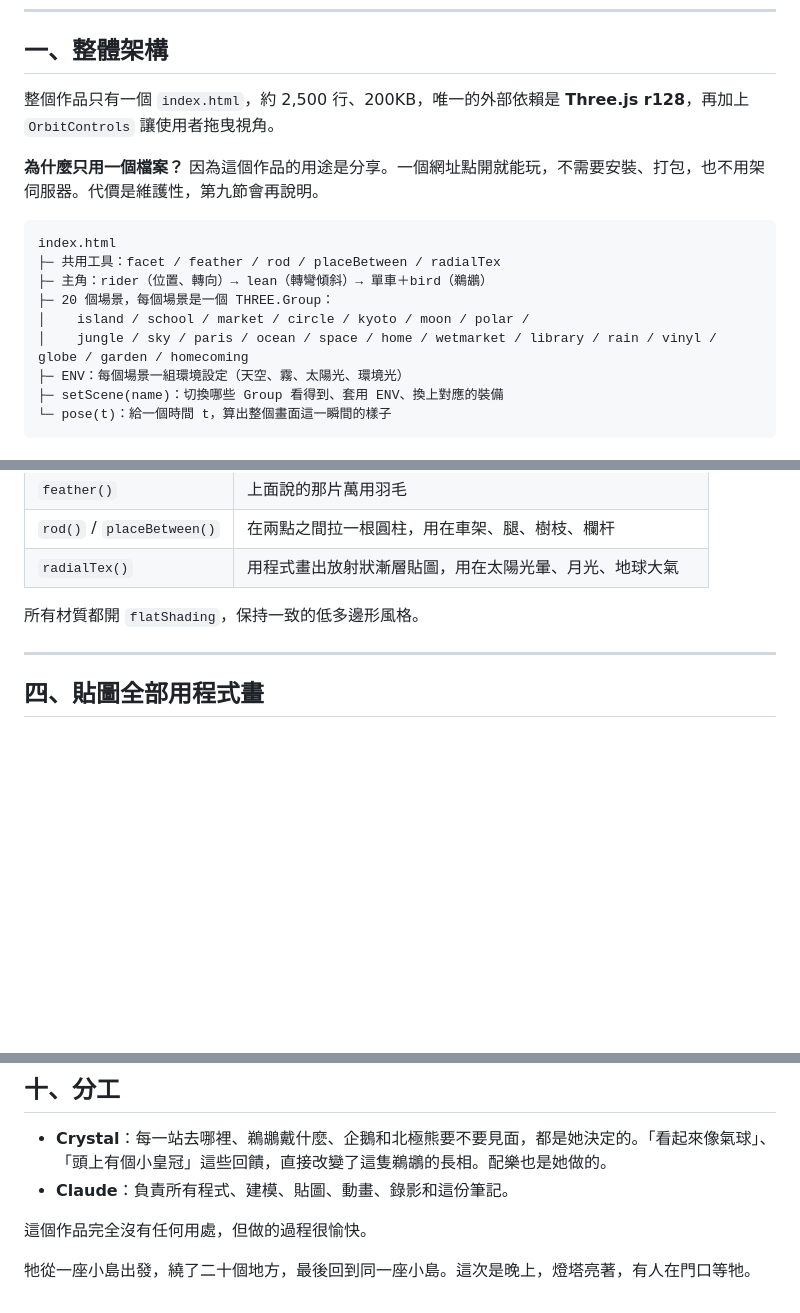
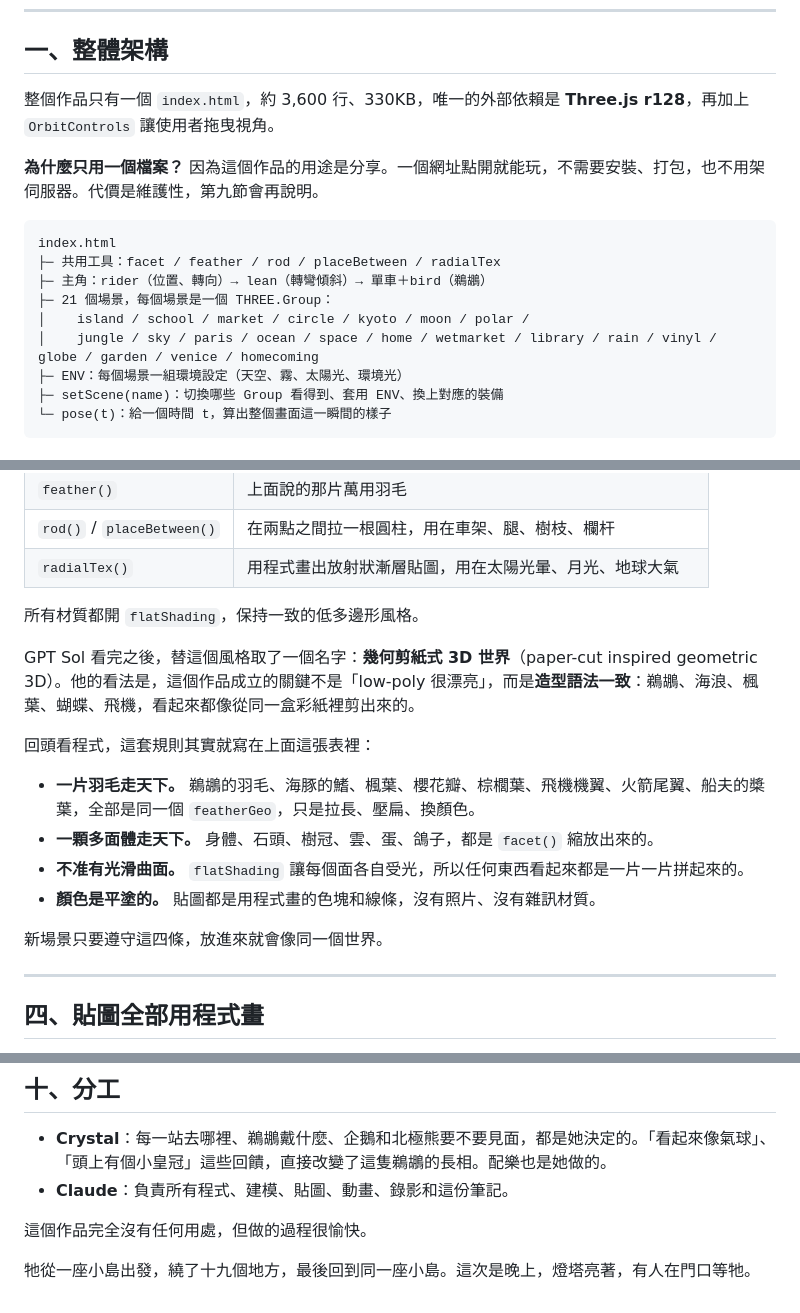
Before and after one commit to Crystal32378/golden-pelican, a Markdown page: DESIGN.md, 3 parts joined by grey strips. Drawn GitHub-style; blank space fills up the shorter version.

Commit message:
新的一站：威尼斯（GPT Sol 點的）＋造型語法筆記
Co-Authored-By: Claude Opus 5.5 <noreply@anthropic.com>
Claude-Session: https://claude.ai/code/session_016bHMxoznkLgt7BLL1LSzGJ

```diff
--- a/DESIGN.md
+++ b/DESIGN.md
@@ -7,7 +7,7 @@
 
 ## 一、整體架構
 
-整個作品只有一個 `index.html`，約 2,500 行、200KB，唯一的外部依賴是 **Three.js r128**，再加上 `OrbitControls` 讓使用者拖曳視角。
+整個作品只有一個 `index.html`，約 3,600 行、330KB，唯一的外部依賴是 **Three.js r128**，再加上 `OrbitControls` 讓使用者拖曳視角。
 
 **為什麼只用一個檔案？** 因為這個作品的用途是分享。一個網址點開就能玩，不需要安裝、打包，也不用架伺服器。代價是維護性，第九節會再說明。
 
@@ -15,9 +15,9 @@
 index.html
 ├─ 共用工具：facet / feather / rod / placeBetween / radialTex
 ├─ 主角：rider（位置、轉向）→ lean（轉彎傾斜）→ 單車＋bird（鵜鶘）
-├─ 20 個場景，每個場景是一個 THREE.Group：
+├─ 21 個場景，每個場景是一個 THREE.Group：
 │    island / school / market / circle / kyoto / moon / polar /
-│    jungle / sky / paris / ocean / space / home / wetmarket / library / rain / vinyl / globe / garden / homecoming
+│    jungle / sky / paris / ocean / space / home / wetmarket / library / rain / vinyl / globe / garden / venice / homecoming
 ├─ ENV：每個場景一組環境設定（天空、霧、太陽光、環境光）
 ├─ setScene(name)：切換哪些 Group 看得到、套用 ENV、換上對應的裝備
 └─ pose(t)：給一個時間 t，算出整個畫面這一瞬間的樣子
@@ -91,6 +92,17 @@ index.html
 | `radialTex()` | 用程式畫出放射狀漸層貼圖，用在太陽光暈、月光、地球大氣 |
 
 所有材質都開 `flatShading`，保持一致的低多邊形風格。
+
+GPT Sol 看完之後，替這個風格取了一個名字：**幾何剪紙式 3D 世界**（paper-cut inspired geometric 3D）。他的看法是，這個作品成立的關鍵不是「low-poly 很漂亮」，而是**造型語法一致**：鵜鶘、海浪、楓葉、蝴蝶、飛機，看起來都像從同一盒彩紙裡剪出來的。
+
+回頭看程式，這套規則其實就寫在上面這張表裡：
+
+- **一片羽毛走天下。** 鵜鶘的羽毛、海豚的鰭、楓葉、櫻花瓣、棕櫚葉、飛機機翼、火箭尾翼、船夫的槳葉，全部是同一個 `featherGeo`，只是拉長、壓扁、換顏色。
+- **一顆多面體走天下。** 身體、石頭、樹冠、雲、蛋、鴿子，都是 `facet()` 縮放出來的。
+- **不准有光滑曲面。** `flatShading` 讓每個面各自受光，所以任何東西看起來都是一片一片拼起來的。
+- **顏色是平塗的。** 貼圖都是用程式畫的色塊和線條，沒有照片、沒有雜訊材質。
+
+新場景只要遵守這四條，放進來就會像同一個世界。
 
 ---
 
@@ -185,4 +198,4 @@ index.html
 
 這個作品完全沒有任何用處，但做的過程很愉快。
 
-牠從一座小島出發，繞了二十個地方，最後回到同一座小島。這次是晚上，燈塔亮著，有人在門口等牠。
+牠從一座小島出發，繞了十九個地方，最後回到同一座小島。這次是晚上，燈塔亮著，有人在門口等牠。
```
Also changed, not shown: other parts of DESIGN.md (+2 -0 lines), README.md (+2 -1 lines).
